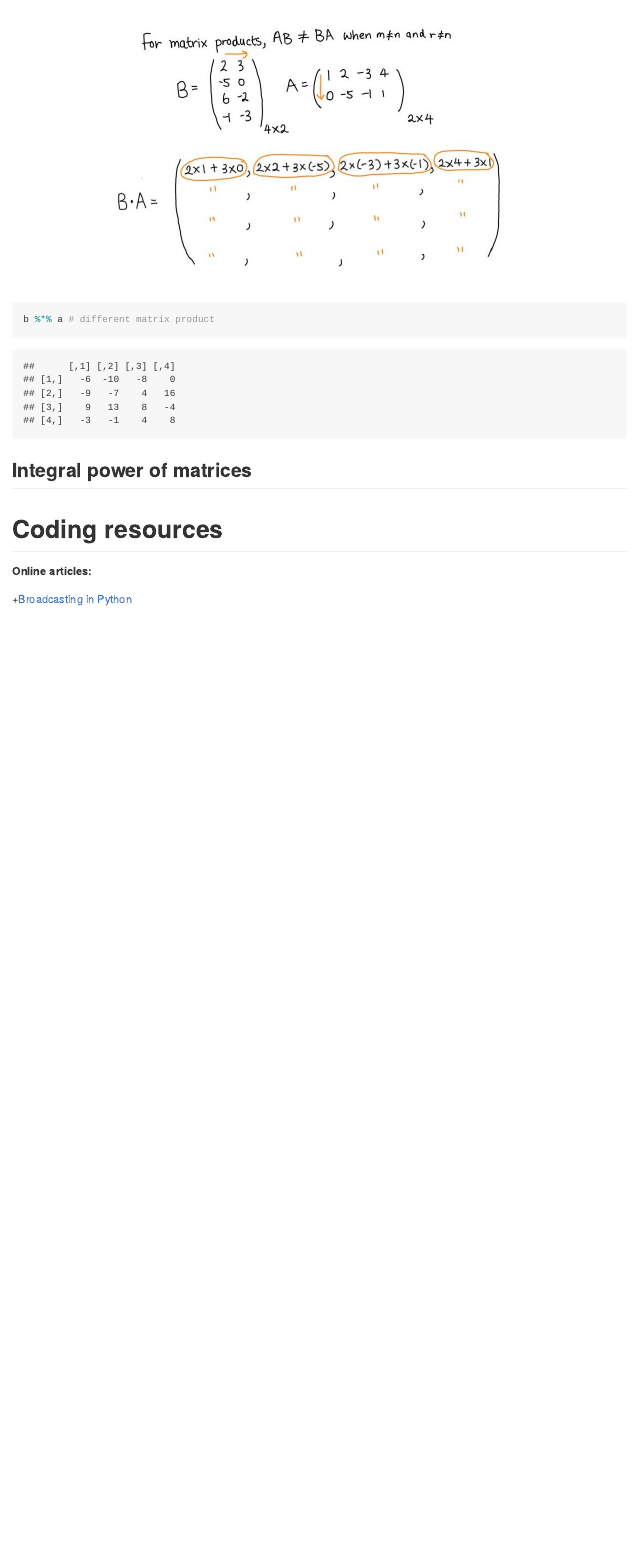
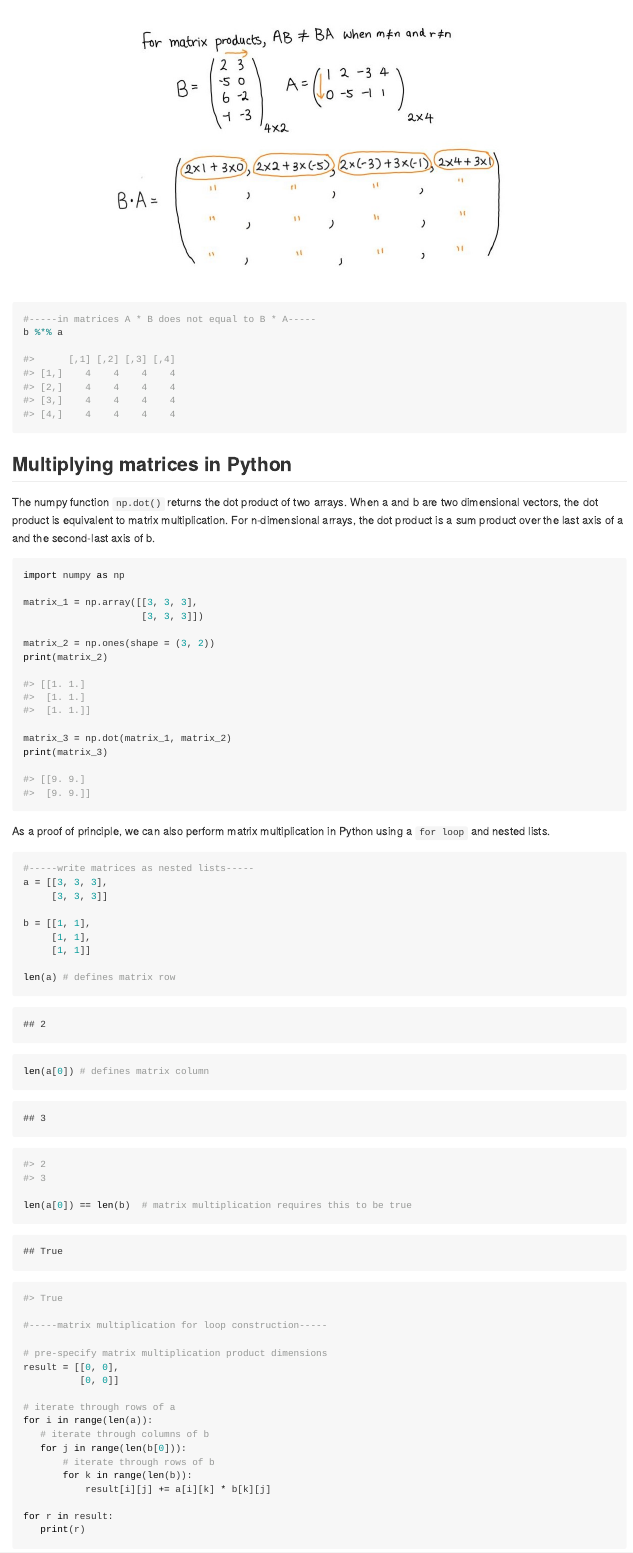
Before and after one commit to erikaduan/introductory_maths, an R Markdown document (03_scripts/02_matrices_basic-algebra.Rmd): the page in a window 1100 px wide, from 6350 px down before the commit and from 6950 px down after it. Rendered offline with R 4.5, knitr and Pandoc, with nearby package versions; some code elsewhere in the file could not run offline.

Commit message:
update matrix algebra

````diff
--- a/03_scripts/02_matrices_basic-algebra.Rmd
+++ b/03_scripts/02_matrices_basic-algebra.Rmd
@@ -268,9 +302,77 @@ a %*% b # matrix multiplication symbol
 knitr::include_graphics("../02_figures/02_matrices-multiplication-reverse-order.jpg")
 ```
 
-```{r}
-b %*% a # different matrix product
+```{r, eval = FALSE}
+#-----in matrices A * B does not equal to B * A-----
+b %*% a
+
+#>      [,1] [,2] [,3] [,4]
+#> [1,]    4    4    4    4
+#> [2,]    4    4    4    4
+#> [3,]    4    4    4    4
+#> [4,]    4    4    4    4
 ```
 
 
-## Integral power of matrices
+
+## Multiplying matrices in Python
+
+The numpy function `np.dot()` returns the dot product of two arrays. When a and b are two dimensional vectors, the dot product is equivalent to matrix multiplication. For n-dimensional arrays, the dot product is a sum product over the last axis of a and the second-last axis of b.
+
+```{python, eval = FALSE}
+import numpy as np
+
+matrix_1 = np.array([[3, 3, 3],
+                     [3, 3, 3]])
+
+matrix_2 = np.ones(shape = (3, 2))
+print(matrix_2)
+
+#> [[1. 1.]
+#>  [1. 1.]
+#>  [1. 1.]]
+
+matrix_3 = np.dot(matrix_1, matrix_2)
+print(matrix_3)
+
+#> [[9. 9.]
+#>  [9. 9.]]
+```
+
+As a proof of principle, we can also perform matrix multiplication in Python using a `for loop` and nested lists.
+
+```{python}
+#-----write matrices as nested lists-----
+a = [[3, 3, 3],
+     [3, 3, 3]]
+
+b = [[1, 1],
+     [1, 1],
+     [1, 1]]
+
+len(a) # defines matrix row
+len(a[0]) # defines matrix column
+
+#> 2
+#> 3
+
+len(a[0]) == len(b)  # matrix multiplication requires this to be true
+
+#> True
+
+#-----matrix multiplication for loop construction-----
+
+# pre-specify matrix multiplication product dimensions
+result = [[0, 0],
+          [0, 0]]
+
+# iterate through rows of a
+for i in range(len(a)):
+   # iterate through columns of b
+   for j in range(len(b[0])):
+       # iterate through rows of b
+       for k in range(len(b)):
+           result[i][j] += a[i][k] * b[k][j]
+
+for r in result:
+   print(r)
@@ -283,4 +402,4 @@ b %*% a # different matrix product
 
 **Online articles:**
 
-+[Broadcasting in Python](https://www.geeksforgeeks.org/python-broadcasting-with-numpy-arrays/)
++ [Nested loop for matrix multiplication in Python](https://www.programiz.com/python-programming/examples/multiply-matrix)
````
Also changed, not shown: 03_scripts/01_matrices_introduction.Rmd (+1 -1 lines), 03_scripts/02_matrices_basic-algebra.Rmd (75 more changed lines).
